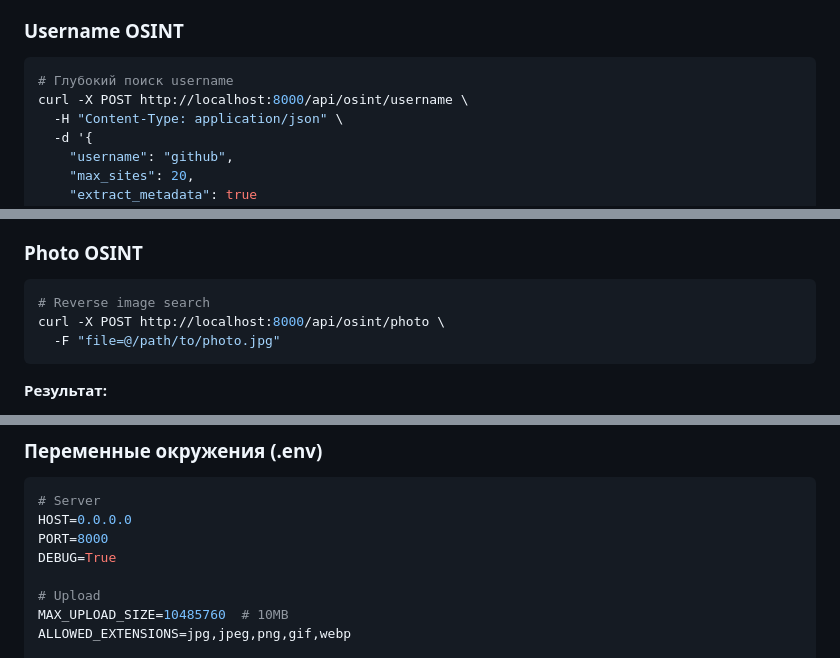
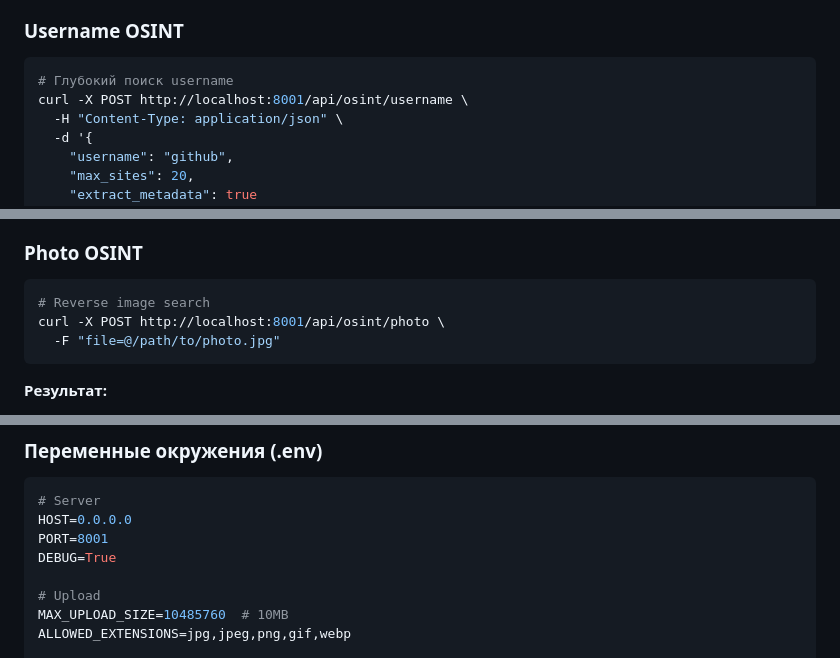
Before and after one commit to NameLucky2205/OSINT-2.0, a Markdown page: README.md, 3 parts joined by grey strips. GitHub-like rendering.

````diff
--- a/README.md
+++ b/README.md
@@ -114,7 +123,7 @@ curl -X POST http://localhost:8000/api/osint/email \
 
 ```bash
 # Глубокий поиск username
-curl -X POST http://localhost:8000/api/osint/username \
+curl -X POST http://localhost:8001/api/osint/username \
   -H "Content-Type: application/json" \
   -d '{
     "username": "github",
@@ -133,7 +142,7 @@ curl -X POST http://localhost:8000/api/osint/username \
 
 ```bash
 # Reverse image search
-curl -X POST http://localhost:8000/api/osint/photo \
+curl -X POST http://localhost:8001/api/osint/photo \
   -F "file=@/path/to/photo.jpg"
 ```
 
@@ -152,7 +161,7 @@ curl -X POST http://localhost:8000/api/osint/photo \
 ```env
 # Server
 HOST=0.0.0.0
-PORT=8000
+PORT=8001
 DEBUG=True
 
 # Upload
````
Also changed, not shown: other parts of README.md (+44 -34 lines).
